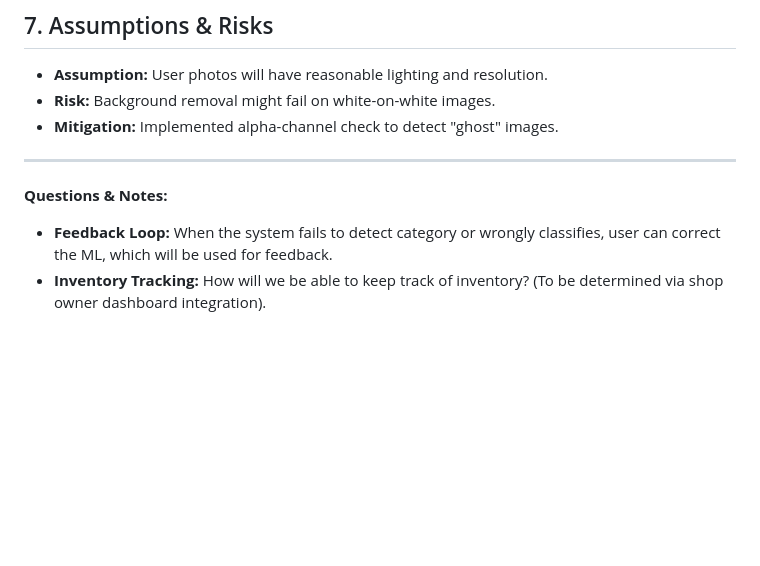
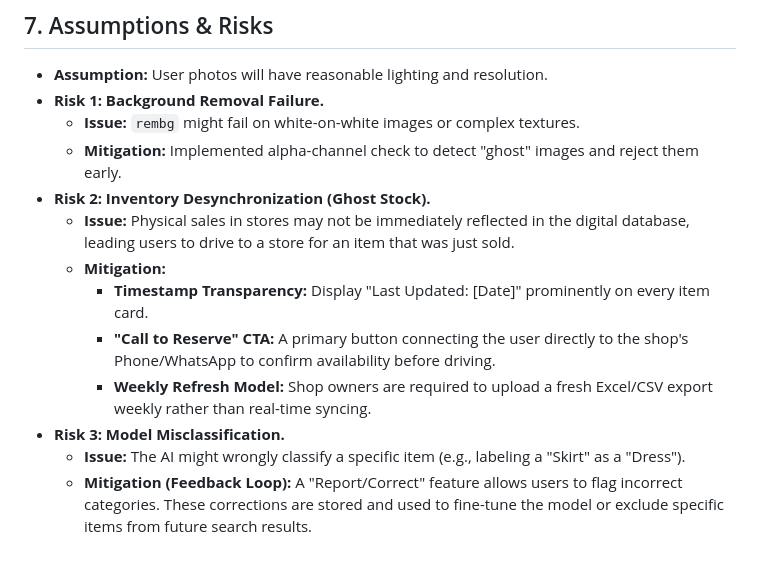
Before and after one commit to Nohra2005/locus, a Markdown page: README.md, the part around the change. Rendered like a GitHub page; blank space fills up the shorter version.

Commit message:
Enhance risk management details in README
Expanded the risks and mitigations section with detailed issues and solutions related to background removal, inventory desynchronization, and model misclassification.

```diff
--- a/README.md
+++ b/README.md
@@ -60,10 +60,15 @@ To design and develop a clothing recommendation system that returns similar item
 
 ## 7. Assumptions & Risks
 * **Assumption:** User photos will have reasonable lighting and resolution.
-* **Risk:** Background removal might fail on white-on-white images.
-* **Mitigation:** Implemented alpha-channel check to detect "ghost" images.
-
----
-**Questions & Notes:**
-* **Feedback Loop:** When the system fails to detect category or wrongly classifies, user can correct the ML, which will be used for feedback.
-* **Inventory Tracking:** How will we be able to keep track of inventory? (To be determined via shop owner dashboard integration).
+* **Risk 1: Background Removal Failure.**
+    * **Issue:** `rembg` might fail on white-on-white images or complex textures.
+    * **Mitigation:** Implemented alpha-channel check to detect "ghost" images and reject them early.
+* **Risk 2: Inventory Desynchronization (Ghost Stock).**
+    * **Issue:** Physical sales in stores may not be immediately reflected in the digital database, leading users to drive to a store for an item that was just sold.
+    * **Mitigation:**
+        * **Timestamp Transparency:** Display "Last Updated: [Date]" prominently on every item card.
+        * **"Call to Reserve" CTA:** A primary button connecting the user directly to the shop's Phone/WhatsApp to confirm availability before driving.
+        * **Weekly Refresh Model:** Shop owners are required to upload a fresh Excel/CSV export weekly rather than real-time syncing.
+* **Risk 3: Model Misclassification.**
+    * **Issue:** The AI might wrongly classify a specific item (e.g., labeling a "Skirt" as a "Dress").
+    * **Mitigation (Feedback Loop):** A "Report/Correct" feature allows users to flag incorrect categories. These corrections are stored and used to fine-tune the model or exclude specific items from future search results.
```
